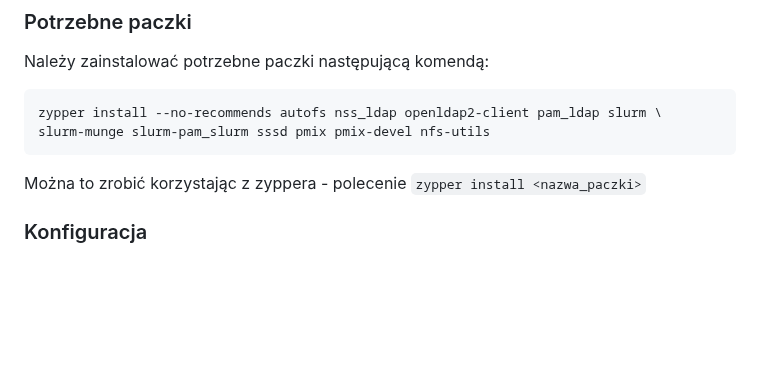
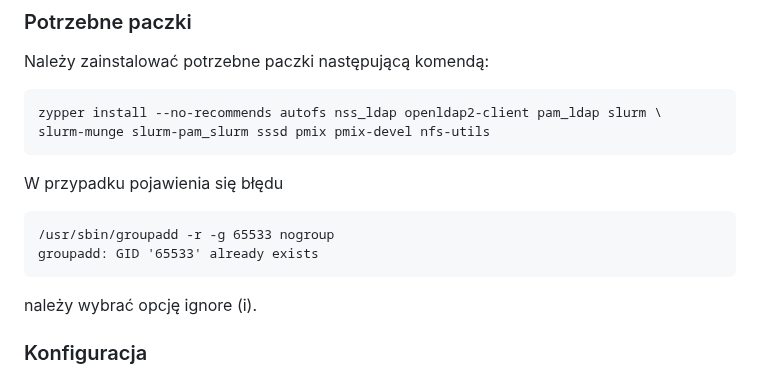
Before and after one commit to JanMetz/Slurm-Management-App, a Markdown page: system-config/notes/how_to.md, the part around the change. Rendered like a GitHub page; blank space fills up the shorter version.

````diff
--- a/system-config/notes/how_to.md
+++ b/system-config/notes/how_to.md
@@ -15,7 +15,12 @@ Należy zainstalować potrzebne paczki następującą komendą:
 zypper install --no-recommends autofs nss_ldap openldap2-client pam_ldap slurm \
 slurm-munge slurm-pam_slurm sssd pmix pmix-devel nfs-utils
 ```
-Można to zrobić korzystając z zyppera - polecenie ```zypper install <nazwa_paczki>```
+W przypadku pojawienia się błędu
+```
+/usr/sbin/groupadd -r -g 65533 nogroup
+groupadd: GID '65533' already exists
+```
+należy wybrać opcję ignore (i).
 
 ### Konfiguracja
 Aby dokonać konfiguracji komputera można wykorzystać skrypt konfiguracyjny setup.sh, który automatycznie wykona praktycznie całość potrzebnej konfiguracji dla node'a.
````
